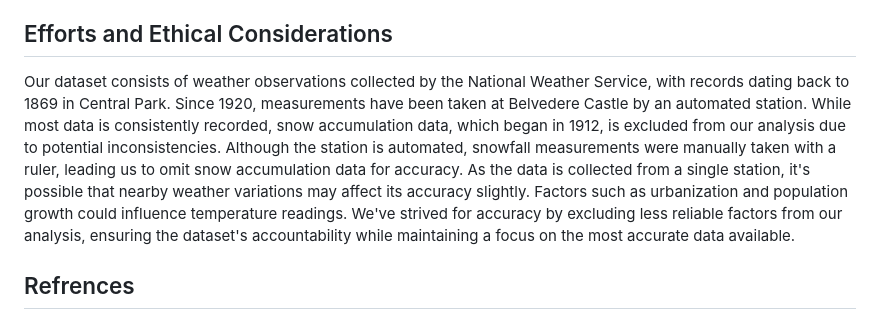
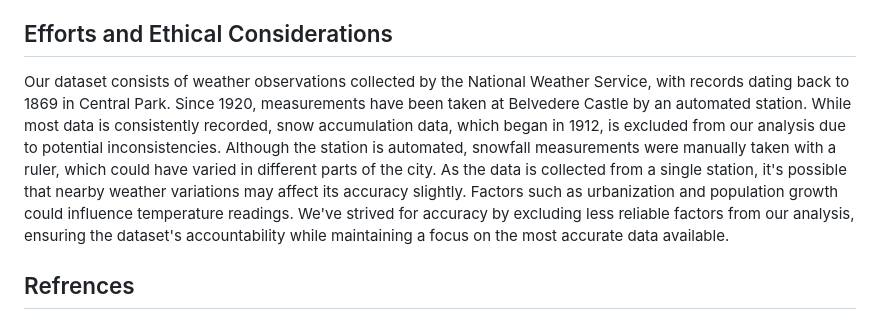
Before and after one commit to michaelpointek/Central-Park-Weather-Analysis, a Markdown page: README.md, the part around the change. Rendered like a GitHub page.

```diff
--- a/README.md
+++ b/README.md
@@ -23,7 +23,7 @@
  - Users can select two distinct decades between 1870 and 2010 using dropdown menus. Utilizing the Chart.js library, a dynamic radar chart vividly illustrates the disparities in average temperatures across the four seasons (winter, spring, summer, fall) between the two chosen decades. This intuitive visualization empowers users to directly compare the average maximum temperature data from two different time periods, facilitating deeper insights into historical climate trends.
 
 ## Efforts and Ethical Considerations
-Our dataset consists of weather observations collected by the National Weather Service, with records dating back to 1869 in Central Park. Since 1920, measurements have been taken at Belvedere Castle by an automated station. While most data is consistently recorded, snow accumulation data, which began in 1912, is excluded from our analysis due to potential inconsistencies. Although the station is automated, snowfall measurements were manually taken with a ruler, leading us to omit snow accumulation data for accuracy. As the data is collected from a single station, it's possible that nearby weather variations may affect its accuracy slightly. Factors such as urbanization and population growth could influence temperature readings. We've strived for accuracy by excluding less reliable factors from our analysis, ensuring the dataset's accountability while maintaining a focus on the most accurate data available.
+Our dataset consists of weather observations collected by the National Weather Service, with records dating back to 1869 in Central Park. Since 1920, measurements have been taken at Belvedere Castle by an automated station. While most data is consistently recorded, snow accumulation data, which began in 1912, is excluded from our analysis due to potential inconsistencies. Although the station is automated, snowfall measurements were manually taken with a ruler, which could have varied in different parts of the city. As the data is collected from a single station, it's possible that nearby weather variations may affect its accuracy slightly. Factors such as urbanization and population growth could influence temperature readings. We've strived for accuracy by excluding less reliable factors from our analysis, ensuring the dataset's accountability while maintaining a focus on the most accurate data available.
 
 ## Refrences
 - Original data source: https://www.kaggle.com/datasets/danbraswell/new-york-city-weather-18692022/data
```
